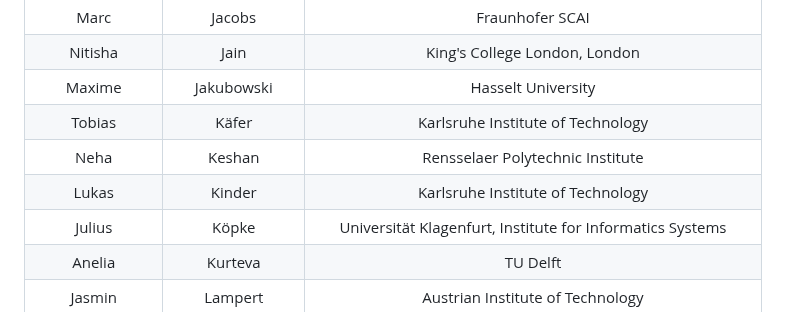
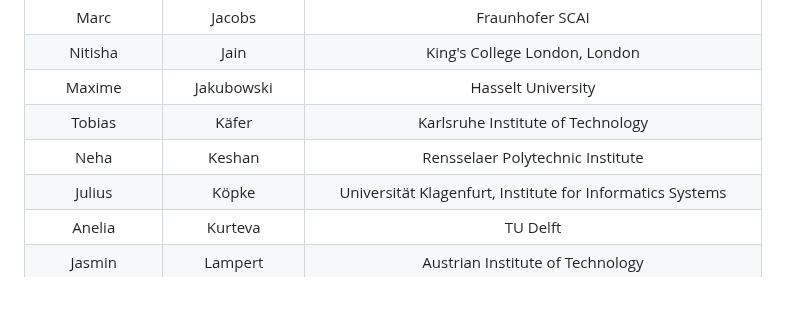
Before and after one commit to SEMANTiCS-org/2025-semantics-org.github.io, a Markdown page: content/pc.md, the part around the change. Rendered like a GitHub page.

Commit message:
fix: remove lukas kinder from pc

```diff
--- a/content/pc.md
+++ b/content/pc.md
@@ -63,7 +63,6 @@ The SEMANTiCS Programme Committee comprised 103 international researchers and pr
 |Maxime |Jakubowski |Hasselt University|
 |Tobias |Käfer |Karlsruhe Institute of Technology|
 |Neha |Keshan |Rensselaer Polytechnic Institute|
-|Lukas |Kinder |Karlsruhe Institute of Technology|
 |Julius |Köpke |Universität Klagenfurt, Institute for Informatics Systems|
 |Anelia |Kurteva |TU Delft|
 |Jasmin |Lampert |Austrian Institute of Technology|
```
